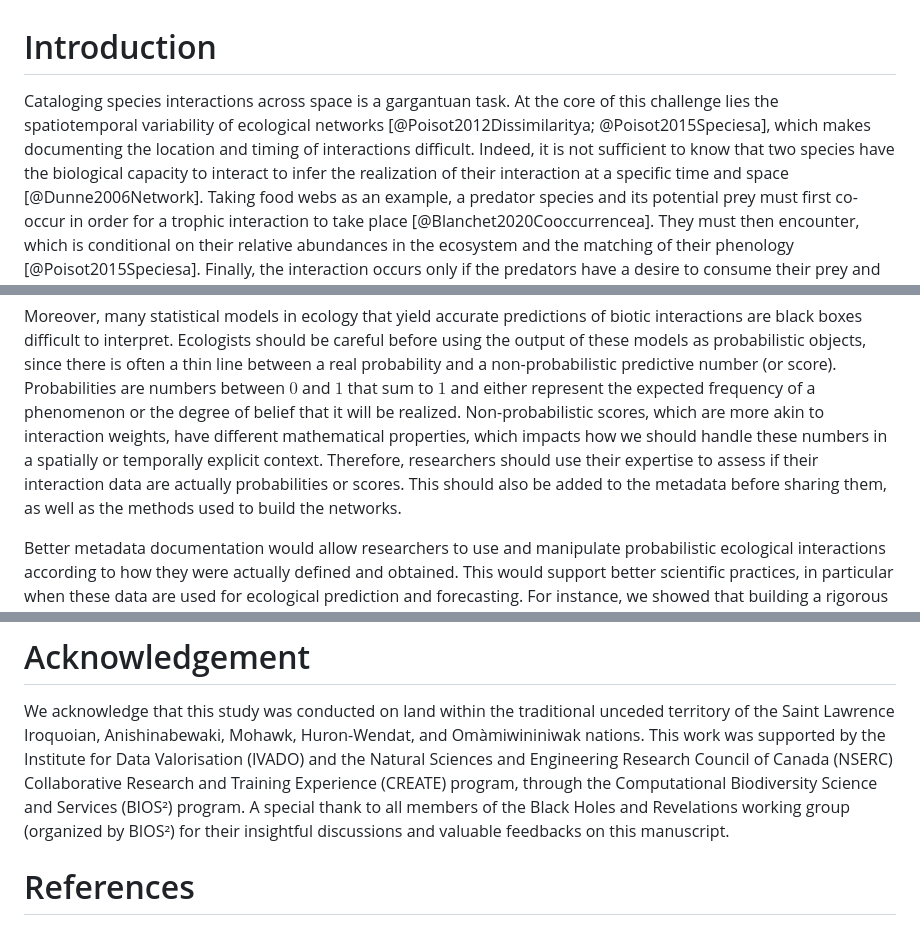
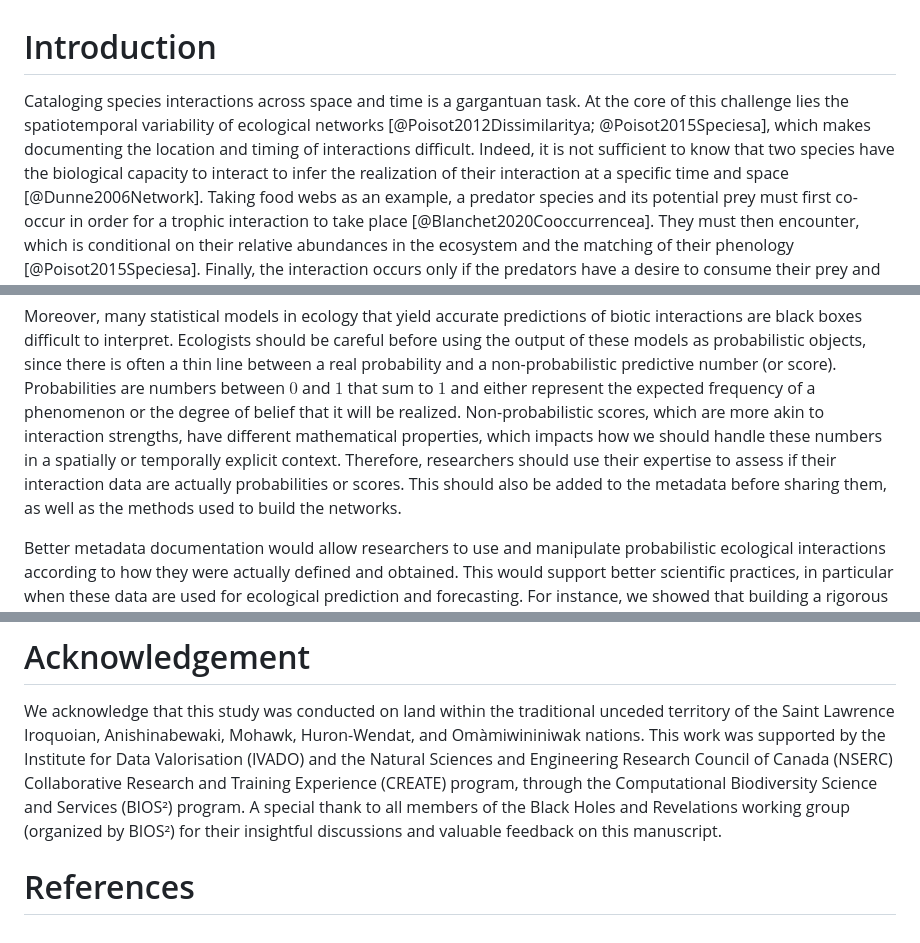
Before and after one commit to FrancisBanville/ms_interpreting_probabilities, a Markdown page: README.md, 3 parts joined by grey strips. Rendered like a GitHub page.

```diff
--- a/README.md
+++ b/README.md
@@ -1,11 +1,11 @@
 # Introduction
 
-Cataloging species interactions across space is a gargantuan task. At the core
-of this challenge lies the spatiotemporal variability of ecological networks
-[@Poisot2012Dissimilaritya; @Poisot2015Speciesa], which makes documenting the
-location and timing of interactions difficult. Indeed, it is not sufficient to
-know that two species have the biological capacity to interact to infer the
-realization of their interaction at a specific time and space
+Cataloging species interactions across space and time is a gargantuan task. At
+the core of this challenge lies the spatiotemporal variability of ecological
+networks [@Poisot2012Dissimilaritya; @Poisot2015Speciesa], which makes
+documenting the location and timing of interactions difficult. Indeed, it is not
+sufficient to know that two species have the biological capacity to interact to
+infer the realization of their interaction at a specific time and space
 [@Dunne2006Network]. Taking food webs as an example, a predator species and its
 potential prey must first co-occur in order for a trophic interaction to take
 place [@Blanchet2020Cooccurrencea]. They must then encounter, which is
@@ -458,12 +457,12 @@ there is often a thin line between a real probability and a non-probabilistic
 predictive number (or score). Probabilities are numbers between $0$ and $1$ that
 sum to $1$ and either represent the expected frequency of a phenomenon or the
 degree of belief that it will be realized. Non-probabilistic scores, which are
-more akin to interaction weights, have different mathematical properties, which
-impacts how we should handle these numbers in a spatially or temporally explicit
-context. Therefore, researchers should use their expertise to assess if their
-interaction data are actually probabilities or scores. This should also be added
-to the metadata before sharing them, as well as the methods used to build the
-networks.
+more akin to interaction strengths, have different mathematical properties,
+which impacts how we should handle these numbers in a spatially or temporally
+explicit context. Therefore, researchers should use their expertise to assess if
+their interaction data are actually probabilities or scores. This should also be
+added to the metadata before sharing them, as well as the methods used to build
+the networks.
 
 Better metadata documentation would allow researchers to use and manipulate
 probabilistic ecological interactions according to how they were actually
@@ -488,6 +487,6 @@ Research Council of Canada (NSERC) Collaborative Research and Training
 Experience (CREATE) program, through the Computational Biodiversity Science and
 Services (BIOS²) program. A special thank to all members of the Black Holes and
 Revelations working group (organized by BIOS²) for their insightful discussions
-and valuable feedbacks on this manuscript.
+and valuable feedback on this manuscript.
 
 # References
```
Also changed, not shown: other parts of README.md (+85 -86 lines).
